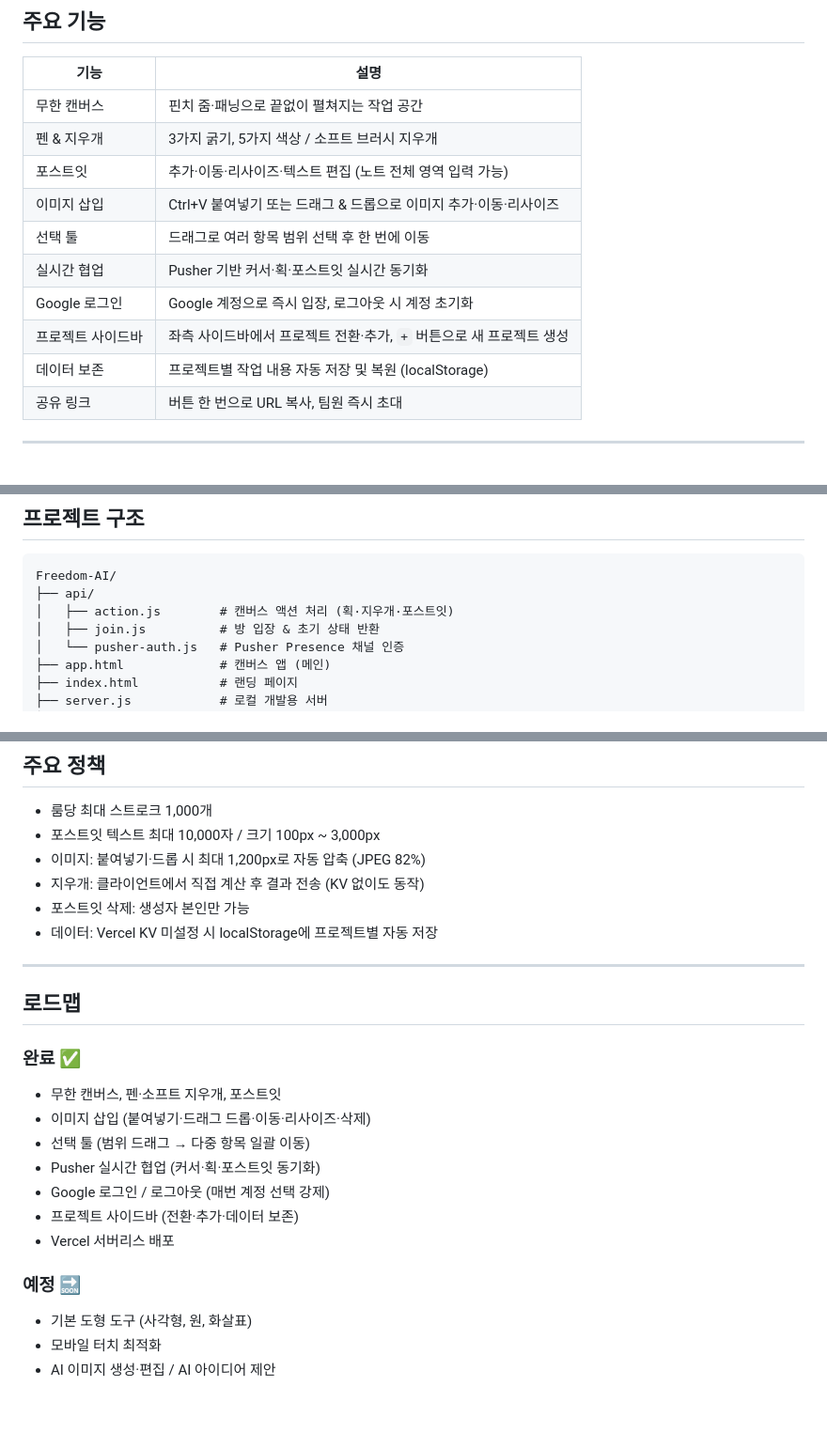
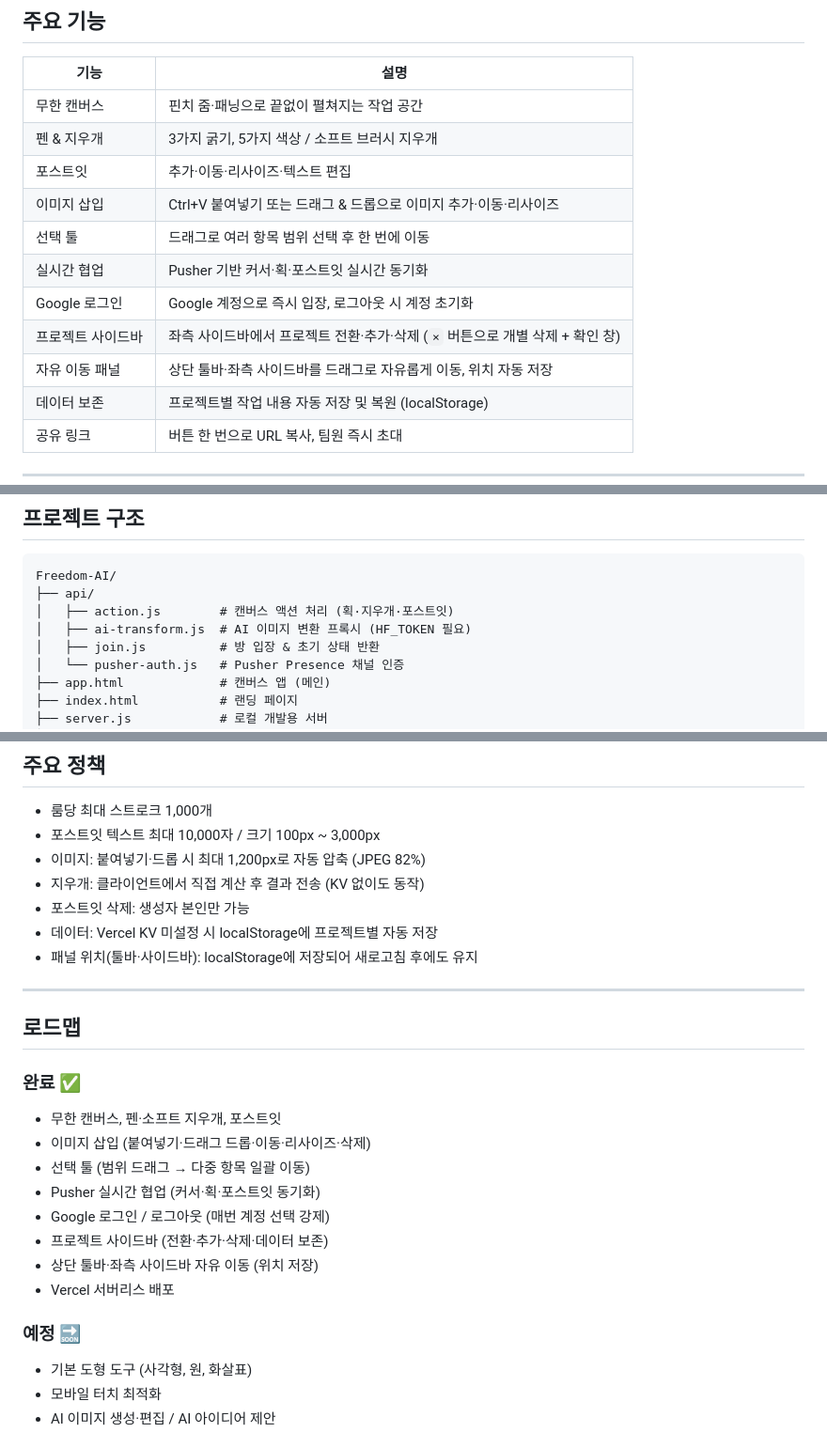
Before and after one commit to guhakim/Freedom-AI, a Markdown page: README.md, 3 parts joined by grey strips. Shown at 94% size. GitHub-like rendering; blank space fills up the shorter version.

Commit message:
docs: README 최신 기능 반영 (중복 제거)
- 사이드바 삭제 기능, 자유 이동 패널 항목 추가
- ai-transform.js 구조 반영
- 로드맵 완료 항목 업데이트

Co-Authored-By: Claude Sonnet 4.6 <noreply@anthropic.com>

```diff
--- a/README.md
+++ b/README.md
@@ -12,12 +12,13 @@
 |------|------|
 | 무한 캔버스 | 핀치 줌·패닝으로 끝없이 펼쳐지는 작업 공간 |
 | 펜 & 지우개 | 3가지 굵기, 5가지 색상 / 소프트 브러시 지우개 |
-| 포스트잇 | 추가·이동·리사이즈·텍스트 편집 (노트 전체 영역 입력 가능) |
+| 포스트잇 | 추가·이동·리사이즈·텍스트 편집 |
 | 이미지 삽입 | Ctrl+V 붙여넣기 또는 드래그 & 드롭으로 이미지 추가·이동·리사이즈 |
 | 선택 툴 | 드래그로 여러 항목 범위 선택 후 한 번에 이동 |
 | 실시간 협업 | Pusher 기반 커서·획·포스트잇 실시간 동기화 |
 | Google 로그인 | Google 계정으로 즉시 입장, 로그아웃 시 계정 초기화 |
-| 프로젝트 사이드바 | 좌측 사이드바에서 프로젝트 전환·추가, `+` 버튼으로 새 프로젝트 생성 |
+| 프로젝트 사이드바 | 좌측 사이드바에서 프로젝트 전환·추가·삭제 (`×` 버튼으로 개별 삭제 + 확인 창) |
+| 자유 이동 패널 | 상단 툴바·좌측 사이드바를 드래그로 자유롭게 이동, 위치 자동 저장 |
 | 데이터 보존 | 프로젝트별 작업 내용 자동 저장 및 복원 (localStorage) |
 | 공유 링크 | 버튼 한 번으로 URL 복사, 팀원 즉시 초대 |
 
@@ -42,6 +43,7 @@
 Freedom-AI/
 ├── api/
 │   ├── action.js        # 캔버스 액션 처리 (획·지우개·포스트잇)
+│   ├── ai-transform.js  # AI 이미지 변환 프록시 (HF_TOKEN 필요)
 │   ├── join.js          # 방 입장 & 초기 상태 반환
 │   └── pusher-auth.js   # Pusher Presence 채널 인증
 ├── app.html             # 캔버스 앱 (메인)
@@ -135,21 +137,25 @@ https://your-domain.vercel.app
 - 지우개: 클라이언트에서 직접 계산 후 결과 전송 (KV 없이도 동작)
 - 포스트잇 삭제: 생성자 본인만 가능
 - 데이터: Vercel KV 미설정 시 localStorage에 프로젝트별 자동 저장
+- 패널 위치(툴바·사이드바): localStorage에 저장되어 새로고침 후에도 유지
 
 ---
 
 ## 로드맵
 
 ### 완료 ✅
+
 - 무한 캔버스, 펜·소프트 지우개, 포스트잇
 - 이미지 삽입 (붙여넣기·드래그 드롭·이동·리사이즈·삭제)
 - 선택 툴 (범위 드래그 → 다중 항목 일괄 이동)
 - Pusher 실시간 협업 (커서·획·포스트잇 동기화)
 - Google 로그인 / 로그아웃 (매번 계정 선택 강제)
-- 프로젝트 사이드바 (전환·추가·데이터 보존)
+- 프로젝트 사이드바 (전환·추가·삭제·데이터 보존)
+- 상단 툴바·좌측 사이드바 자유 이동 (위치 저장)
 - Vercel 서버리스 배포
 
 ### 예정 🔜
+
 - 기본 도형 도구 (사각형, 원, 화살표)
 - 모바일 터치 최적화
 - AI 이미지 생성·편집 / AI 아이디어 제안
```
